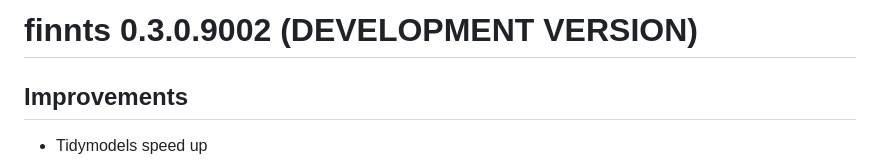
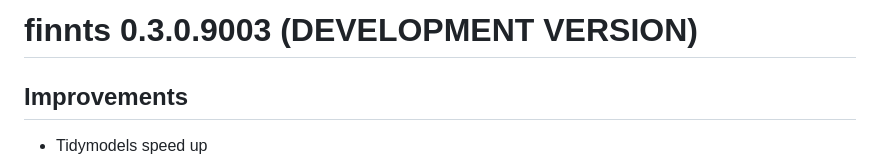
Before and after one commit to microsoft/finnts, a Markdown page: NEWS.md, the part around the change. Drawn GitHub-style.

Commit message:
update news

```diff
--- a/NEWS.md
+++ b/NEWS.md
@@ -1,4 +1,4 @@
-# finnts 0.3.0.9002 (DEVELOPMENT VERSION)
+# finnts 0.3.0.9003 (DEVELOPMENT VERSION)
 
 ## Improvements
 
```
